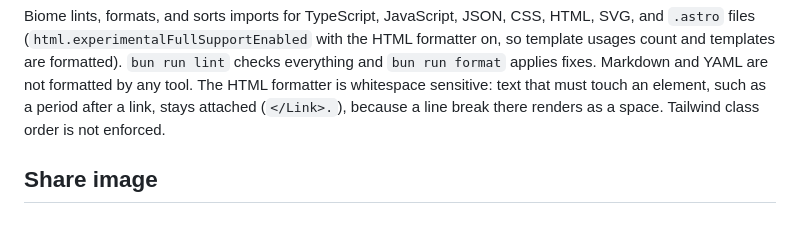
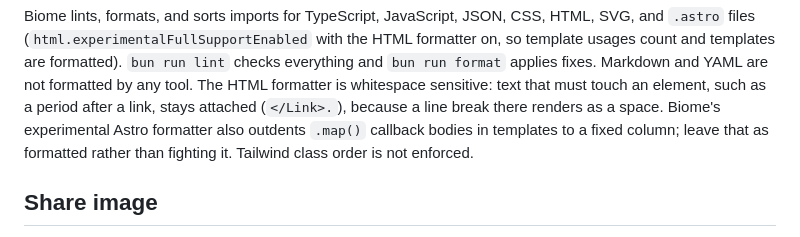
Before and after one commit to SnowballSH/portfolio, a Markdown page: docs/DESIGN.md, the part around the change. Rendered like a GitHub page.

Commit message:
Note Biome's Astro .map() indentation in DESIGN.md

```diff
--- a/docs/DESIGN.md
+++ b/docs/DESIGN.md
@@ -45,7 +45,9 @@ HTML formatter on, so template usages count and templates are formatted).
 and YAML are not formatted by any tool. The HTML formatter is whitespace
 sensitive: text that must touch an element, such as a period after a link,
 stays attached (`</Link>.`), because a line break there renders as a space.
-Tailwind class order is not enforced.
+Biome's experimental Astro formatter also outdents `.map()` callback bodies
+in templates to a fixed column; leave that as formatted rather than fighting
+it. Tailwind class order is not enforced.
 
 ## Share image
 
```
